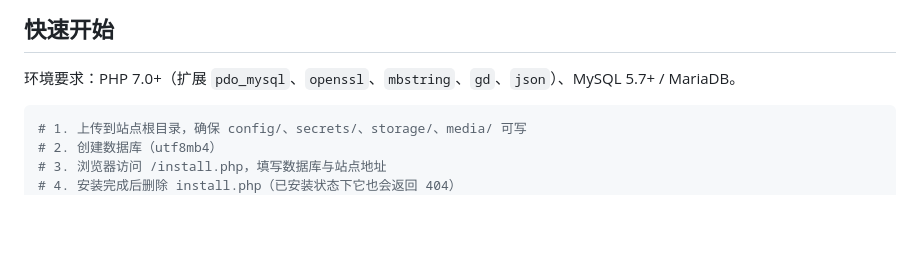
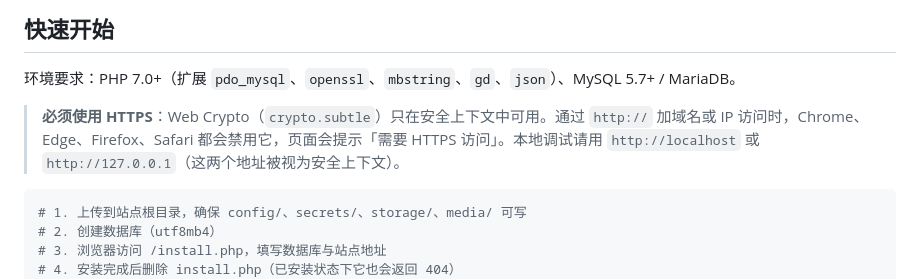
Before and after one commit to silverbullet-liang/silverchat, a Markdown page: README.md, the part around the change. Drawn GitHub-style; blank space fills up the shorter version.

Commit message:
docs: 说明 HTTPS 是 Web Crypto 的硬性前提

````diff
--- a/README.md
+++ b/README.md
@@ -89,6 +89,8 @@ secrets/master.key（Web 根之外，字段加密主密钥）
 
 环境要求：PHP 7.0+（扩展 `pdo_mysql`、`openssl`、`mbstring`、`gd`、`json`）、MySQL 5.7+ / MariaDB。
 
+> **必须使用 HTTPS**：Web Crypto（`crypto.subtle`）只在安全上下文中可用。通过 `http://` 加域名或 IP 访问时，Chrome、Edge、Firefox、Safari 都会禁用它，页面会提示「需要 HTTPS 访问」。本地调试请用 `http://localhost` 或 `http://127.0.0.1`（这两个地址被视为安全上下文）。
+
 ```bash
 # 1. 上传到站点根目录，确保 config/、secrets/、storage/、media/ 可写
 # 2. 创建数据库（utf8mb4）
````
